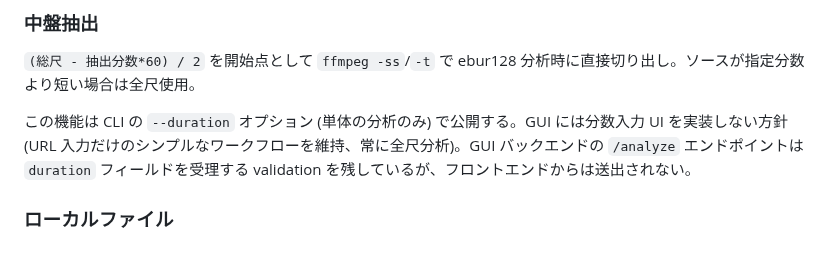
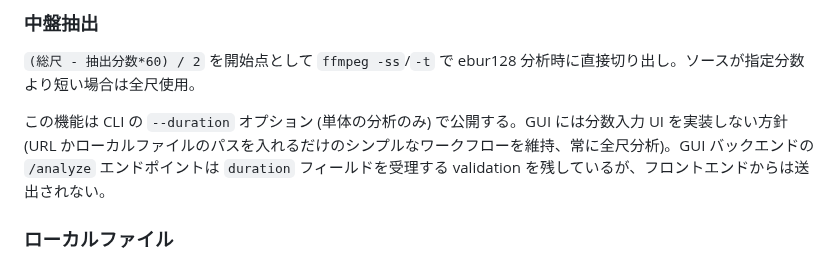
Before and after one commit to semnil/analyze-loudness, a Markdown page: CLAUDE.md, the part around the change. Drawn GitHub-style.

Commit message:
docs: say the GUI takes a URL or a local file path where it said URL only
Co-Authored-By: Claude Opus 5.5 <noreply@anthropic.com>

```diff
--- a/CLAUDE.md
+++ b/CLAUDE.md
@@ -158,7 +158,7 @@ S は 3 秒窓なので先頭 29 フレームは窓が埋まらず無音フロ
 
 `(総尺 - 抽出分数*60) / 2` を開始点として `ffmpeg -ss`/`-t` で ebur128 分析時に直接切り出し。ソースが指定分数より短い場合は全尺使用。
 
-この機能は CLI の `--duration` オプション (単体の分析のみ) で公開する。GUI には分数入力 UI を実装しない方針 (URL 入力だけのシンプルなワークフローを維持、常に全尺分析)。GUI バックエンドの `/analyze` エンドポイントは `duration` フィールドを受理する validation を残しているが、フロントエンドからは送出されない。
+この機能は CLI の `--duration` オプション (単体の分析のみ) で公開する。GUI には分数入力 UI を実装しない方針 (URL かローカルファイルのパスを入れるだけのシンプルなワークフローを維持、常に全尺分析)。GUI バックエンドの `/analyze` エンドポイントは `duration` フィールドを受理する validation を残しているが、フロントエンドからは送出されない。
 
 ### ローカルファイル
 
```
Also changed, not shown: docs/architecture.md (+1 -1 lines), docs/security-audit.md (+1 -1 lines).
